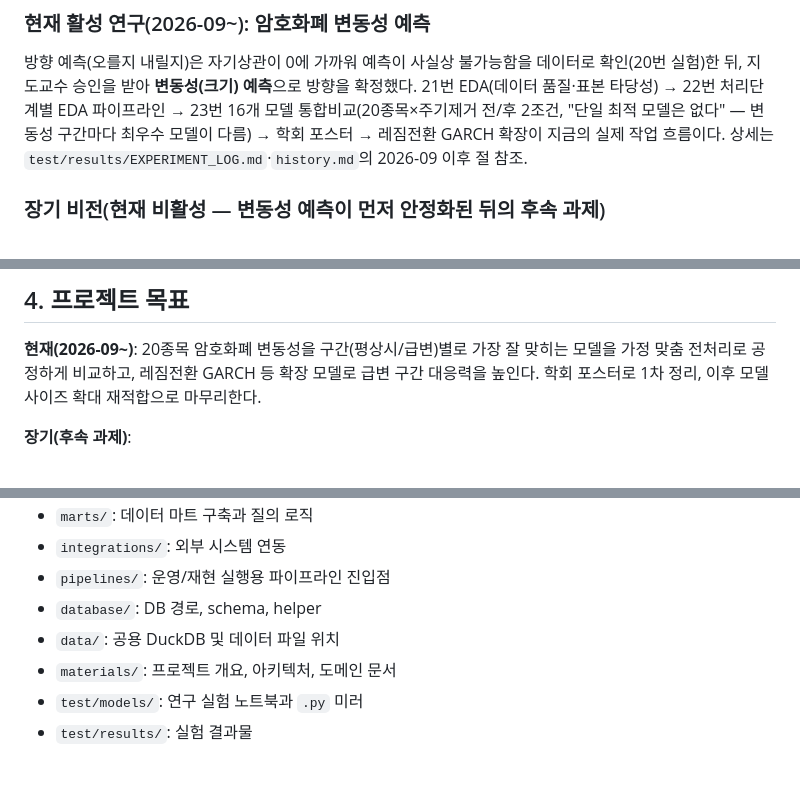
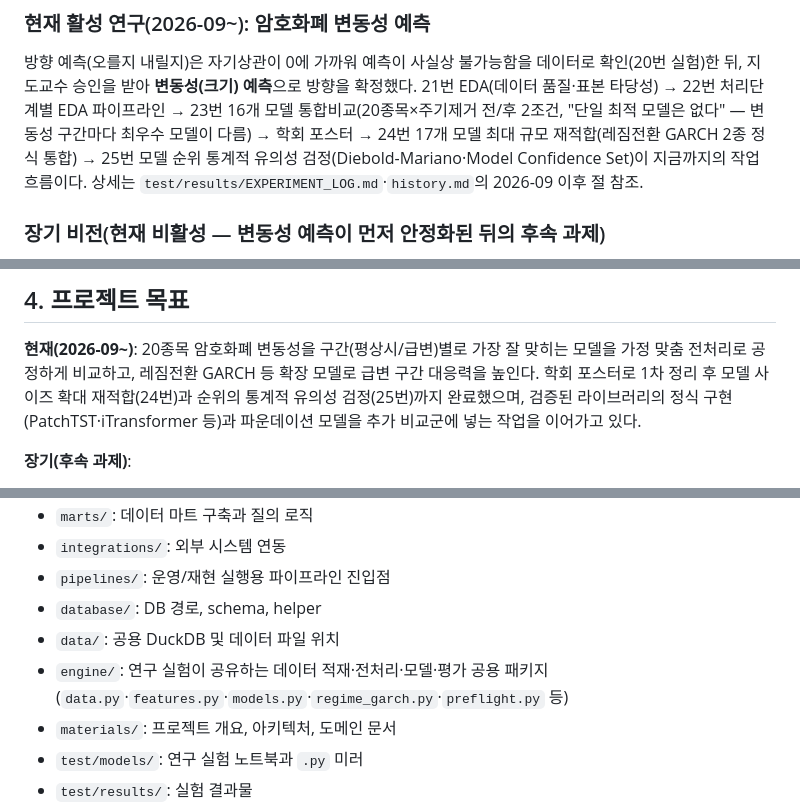
Before and after one commit to tabjun/quantitative_trading, a Markdown page: README.md, 3 parts joined by grey strips. GitHub-like rendering; blank space fills up the shorter version.

```diff
--- a/README.md
+++ b/README.md
@@ -20,8 +20,10 @@
 확인(20번 실험)한 뒤, 지도교수 승인을 받아 **변동성(크기) 예측**으로 방향을 확정했다.
 21번 EDA(데이터 품질·표본 타당성) → 22번 처리단계별 EDA 파이프라인 → 23번 16개 모델
 통합비교(20종목×주기제거 전/후 2조건, "단일 최적 모델은 없다" — 변동성 구간마다 최우수
-모델이 다름) → 학회 포스터 → 레짐전환 GARCH 확장이 지금의 실제 작업 흐름이다. 상세는
-`test/results/EXPERIMENT_LOG.md`·`history.md`의 2026-09 이후 절 참조.
+모델이 다름) → 학회 포스터 → 24번 17개 모델 최대 규모 재적합(레짐전환 GARCH 2종
+정식 통합) → 25번 모델 순위 통계적 유의성 검정(Diebold-Mariano·Model Confidence Set)이
+지금까지의 작업 흐름이다. 상세는 `test/results/EXPERIMENT_LOG.md`·`history.md`의
+2026-09 이후 절 참조.
 
 ### 장기 비전(현재 비활성 — 변동성 예측이 먼저 안정화된 뒤의 후속 과제)
 
@@ -49,7 +51,9 @@
 
 **현재(2026-09~)**: 20종목 암호화폐 변동성을 구간(평상시/급변)별로 가장 잘 맞히는 모델을
 가정 맞춤 전처리로 공정하게 비교하고, 레짐전환 GARCH 등 확장 모델로 급변 구간 대응력을
-높인다. 학회 포스터로 1차 정리, 이후 모델 사이즈 확대 재적합으로 마무리한다.
+높인다. 학회 포스터로 1차 정리 후 모델 사이즈 확대 재적합(24번)과 순위의 통계적
+유의성 검정(25번)까지 완료했으며, 검증된 라이브러리의 정식 구현(PatchTST·iTransformer
+등)과 파운데이션 모델을 추가 비교군에 넣는 작업을 이어가고 있다.
 
 **장기(후속 과제)**:
 - 실시간 가격 흐름과 외부 맥락을 함께 반영하는 다변량 분석 프레임워크 구축
@@ -80,6 +85,8 @@
 - `pipelines/`: 운영/재현 실행용 파이프라인 진입점
 - `database/`: DB 경로, schema, helper
 - `data/`: 공용 DuckDB 및 데이터 파일 위치
+- `engine/`: 연구 실험이 공유하는 데이터 적재·전처리·모델·평가 공용 패키지
+  (`data.py`·`features.py`·`models.py`·`regime_garch.py`·`preflight.py` 등)
 - `materials/`: 프로젝트 개요, 아키텍처, 도메인 문서
 - `test/models/`: 연구 실험 노트북과 `.py` 미러
 - `test/results/`: 실험 결과물
```
Also changed, not shown: other parts of README.md (+1 -0 lines), AGENTS.md (+22 -0 lines).
